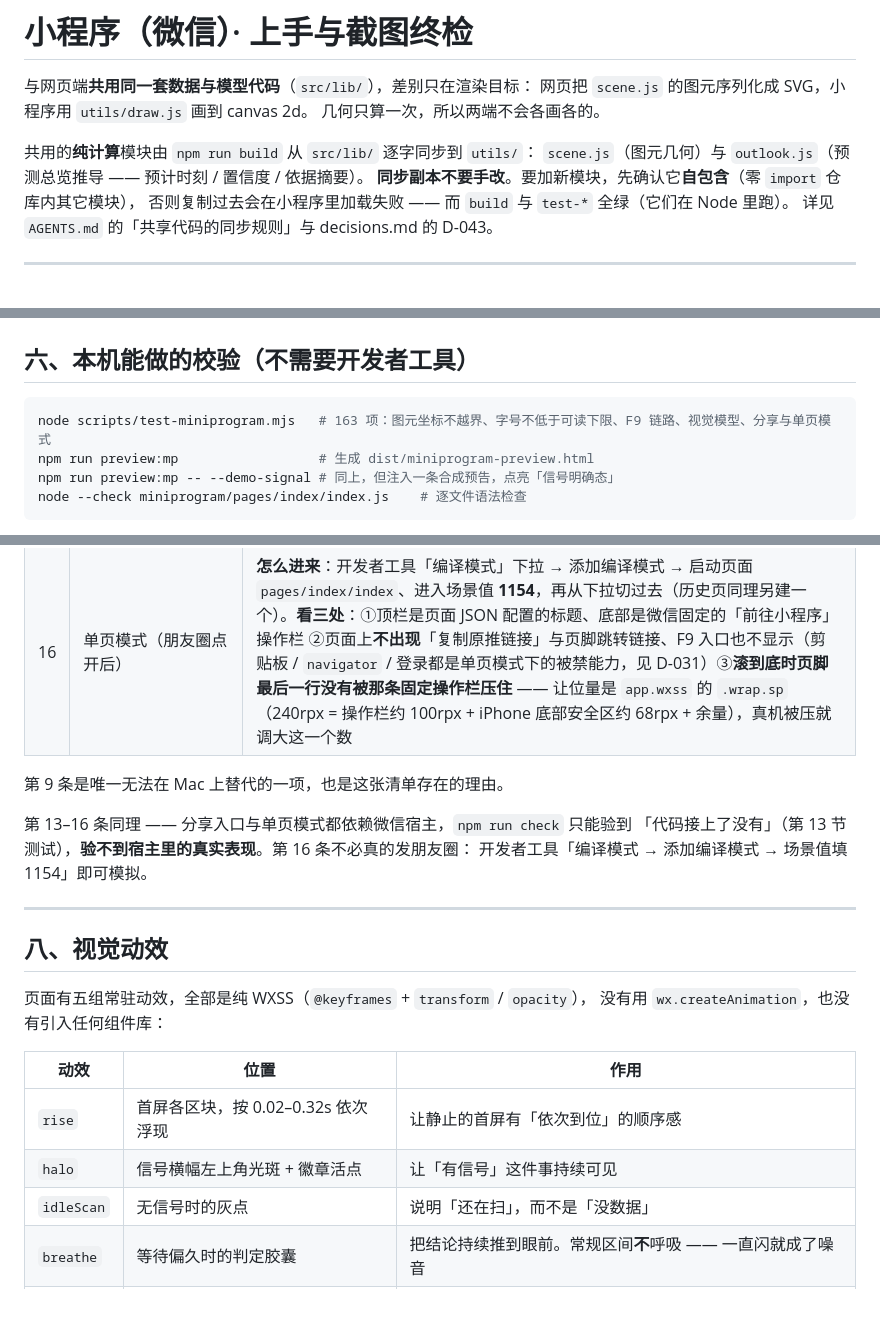
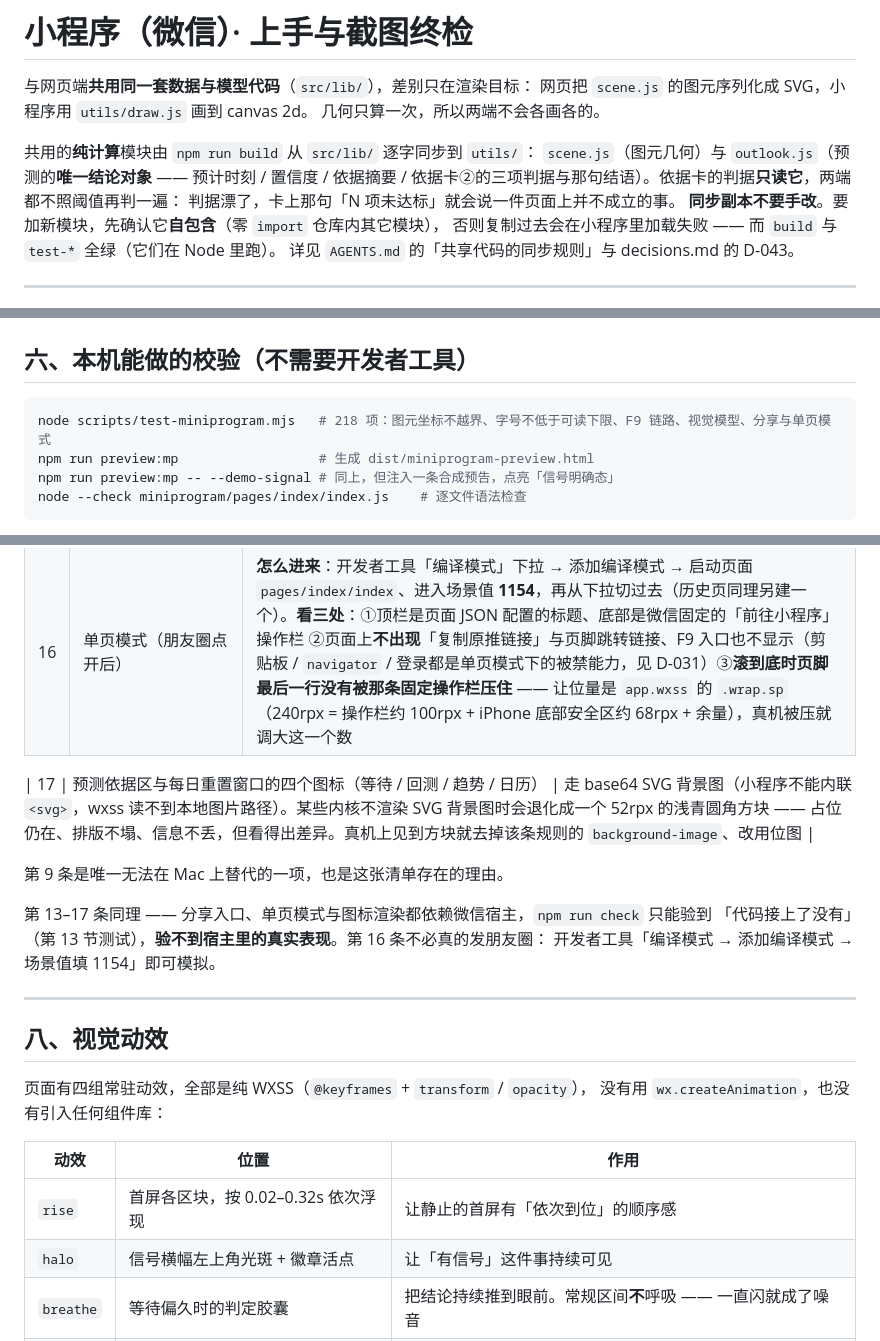
Before and after one commit to Jack-Kunlun/tibo-reset, a Markdown page: docs/miniprogram.md, 3 parts joined by grey strips. Rendered like a GitHub page; blank space fills up the shorter version.

````diff
--- a/docs/miniprogram.md
+++ b/docs/miniprogram.md
@@ -5,7 +5,9 @@
 几何只算一次，所以两端不会各画各的。
 
 共用的**纯计算**模块由 `npm run build` 从 `src/lib/` 逐字同步到 `utils/`：
-`scene.js`（图元几何）与 `outlook.js`（预测总览推导 —— 预计时刻 / 置信度 / 依据摘要）。
+`scene.js`（图元几何）与 `outlook.js`（预测的**唯一结论对象** —— 预计时刻 / 置信度 /
+依据摘要 / 依据卡②的三项判据与那句结语）。依据卡的判据**只读它**，两端都不照阈值再判一遍：
+判据漂了，卡上那句「N 项未达标」就会说一件页面上并不成立的事。
 **同步副本不要手改**。要加新模块，先确认它**自包含**（零 `import` 仓库内其它模块），
 否则复制过去会在小程序里加载失败 —— 而 `build` 与 `test-*` 全绿（它们在 Node 里跑）。
 详见 `AGENTS.md` 的「共享代码的同步规则」与 decisions.md 的 D-043。
@@ -108,7 +110,7 @@ miniprogram/
 ## 六、本机能做的校验（不需要开发者工具）
 
 ```bash
-node scripts/test-miniprogram.mjs   # 163 项：图元坐标不越界、字号不低于可读下限、F9 链路、视觉模型、分享与单页模式
+node scripts/test-miniprogram.mjs   # 218 项：图元坐标不越界、字号不低于可读下限、F9 链路、视觉模型、分享与单页模式
 npm run preview:mp                  # 生成 dist/miniprogram-preview.html
 npm run preview:mp -- --demo-signal # 同上，但注入一条合成预告，点亮「信号明确态」
 node --check miniprogram/pages/index/index.js    # 逐文件语法检查
@@ -141,9 +143,11 @@ node --check miniprogram/pages/index/index.js    # 逐文件语法检查
 | 15 | 「分享到朋友圈」入口 | 出现 = 好；**不出现不算代码缺陷**。代码侧的两个前置条件（`onShareAppMessage` + `onShareTimeline`）已有自动断言（第六节）。真不出现时，按官方社区《为什么我的小程序无法分享?》给的顺序排查：①开发者工具「详情 → 项目设置」的「启用分享到朋友圈」②小程序后台「功能 → 推广 → 分享到朋友圈」是否已开通 ③微信认证与备案是否完成 ④「通知中心 / 违规记录」有无分享类处罚。②③④ 代码侧判断不了，也都不影响「发送给朋友」 |
 | 16 | 单页模式（朋友圈点开后） | **怎么进来**：开发者工具「编译模式」下拉 → 添加编译模式 → 启动页面 `pages/index/index`、进入场景值 **1154**，再从下拉切过去（历史页同理另建一个）。**看三处**：①顶栏是页面 JSON 配置的标题、底部是微信固定的「前往小程序」操作栏 ②页面上**不出现**「复制原推链接」与页脚跳转链接、F9 入口也不显示（剪贴板 / `navigator` / 登录都是单页模式下的被禁能力，见 D-031）③**滚到底时页脚最后一行没有被那条固定操作栏压住** —— 让位量是 `app.wxss` 的 `.wrap.sp`（240rpx = 操作栏约 100rpx + iPhone 底部安全区约 68rpx + 余量），真机被压就调大这一个数 |
 
+| 17 | 预测依据区与每日重置窗口的四个图标（等待 / 回测 / 趋势 / 日历） | 走 base64 SVG 背景图（小程序不能内联 `<svg>`，wxss 读不到本地图片路径）。某些内核不渲染 SVG 背景图时会退化成一个 52rpx 的浅青圆角方块 —— 占位仍在、排版不塌、信息不丢，但看得出差异。真机上见到方块就去掉该条规则的 `background-image`、改用位图 |
+
 第 9 条是唯一无法在 Mac 上替代的一项，也是这张清单存在的理由。
 
-第 13–16 条同理 —— 分享入口与单页模式都依赖微信宿主，`npm run check` 只能验到
+第 13–17 条同理 —— 分享入口、单页模式与图标渲染都依赖微信宿主，`npm run check` 只能验到
 「代码接上了没有」（第 13 节测试），**验不到宿主里的真实表现**。第 16 条不必真的发朋友圈：
 开发者工具「编译模式 → 添加编译模式 → 场景值填 1154」即可模拟。
 
@@ -151,14 +155,13 @@ node --check miniprogram/pages/index/index.js    # 逐文件语法检查
 
 ## 八、视觉动效
 
-页面有五组常驻动效，全部是纯 WXSS（`@keyframes` + `transform` / `opacity`），
+页面有四组常驻动效，全部是纯 WXSS（`@keyframes` + `transform` / `opacity`），
 没有用 `wx.createAnimation`，也没有引入任何组件库：
 
 | 动效 | 位置 | 作用 |
 |---|---|---|
 | `rise` | 首屏各区块，按 0.02–0.32s 依次浮现 | 让静止的首屏有「依次到位」的顺序感 |
 | `halo` | 信号横幅左上角光斑 + 徽章活点 | 让「有信号」这件事持续可见 |
-| `idleScan` | 无信号时的灰点 | 说明「还在扫」，而不是「没数据」 |
 | `breathe` | 等待偏久时的判定胶囊 | 把结论持续推到眼前。常规区间**不**呼吸 —— 一直闪就成了噪音 |
 | `grow` | 等待进度尺的填充条 | 从 0 长出来，比直接显示一个静态百分比更有「时间在走」的意味 |
 
````
Also changed, not shown: other parts of docs/miniprogram.md (+2 -2 lines), docs/decisions.md (+24 -0 lines).
